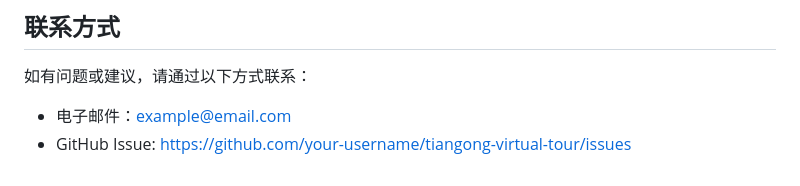
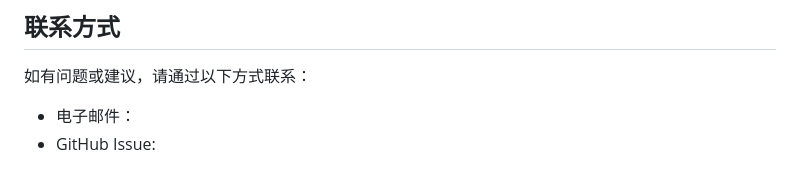
Before and after one commit to lcsdcz/Tiangongjz, a Markdown page: readme.md, the part around the change. Drawn GitHub-style.

```diff
--- a/readme.md
+++ b/readme.md
@@ -152,5 +152,5 @@ newModule: {
 
 如有问题或建议，请通过以下方式联系：
 
-- 电子邮件：example@email.com
-- GitHub Issue: https://github.com/your-username/tiangong-virtual-tour/issues
+- 电子邮件：
+- GitHub Issue:
```
